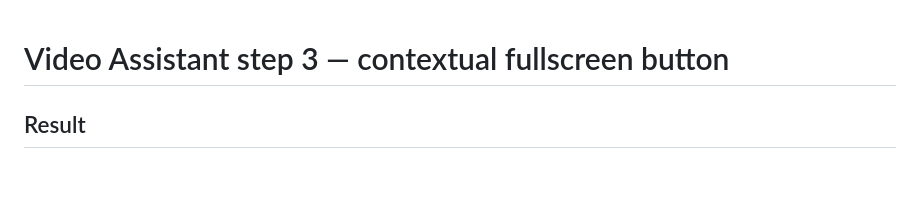
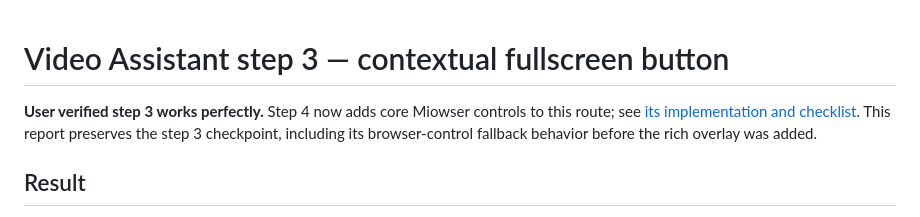
Before and after one commit to injArima/Miowser, a Markdown page: docs/research/video-assistant-step-3-2026-10-24.md, the part around the change. GitHub-like rendering; blank space fills up the shorter version.

```diff
--- a/docs/research/video-assistant-step-3-2026-10-24.md
+++ b/docs/research/video-assistant-step-3-2026-10-24.md
@@ -1,4 +1,9 @@
 # Video Assistant step 3 — contextual fullscreen button
+
+**User verified step 3 works perfectly.** Step 4 now adds core Miowser controls to
+this route; see [its implementation and checklist](video-assistant-step-4-2026-10-24.md).
+This report preserves the step 3 checkpoint, including its browser-control
+fallback behavior before the rich overlay was added.
 
 ## Result
 
```
Also changed, not shown: docs/research/samsung-video-assistant-plan-2026-10-24.md (+6 -0 lines), docs/research/video-assistant-step-4-2026-10-24.md (added, +138 -0 lines).
